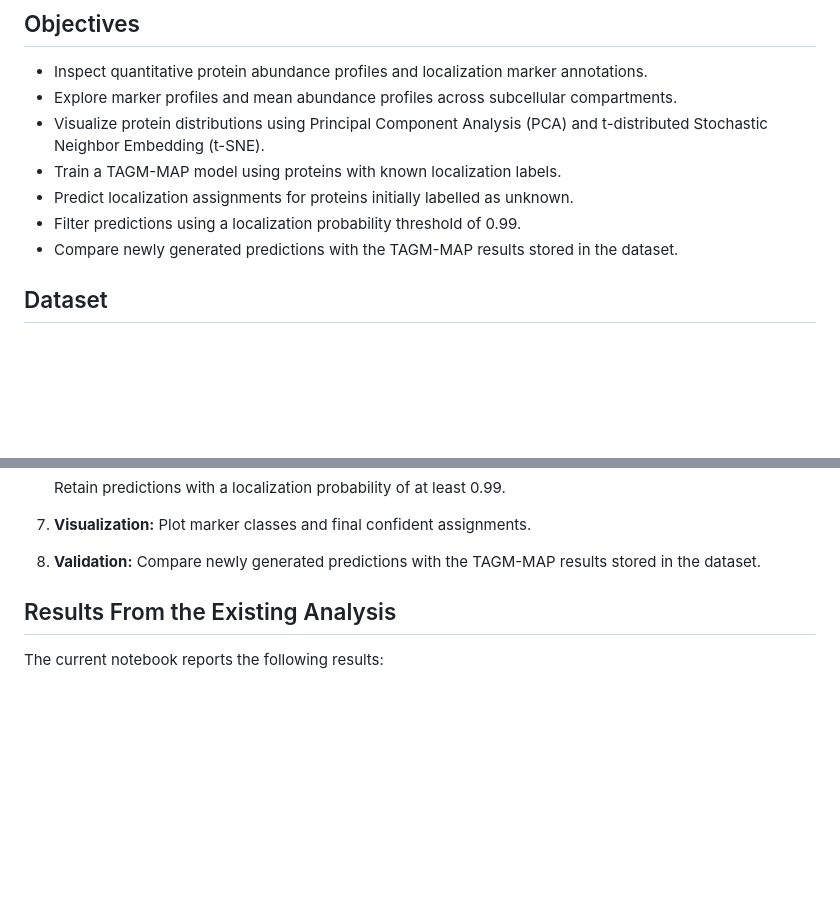
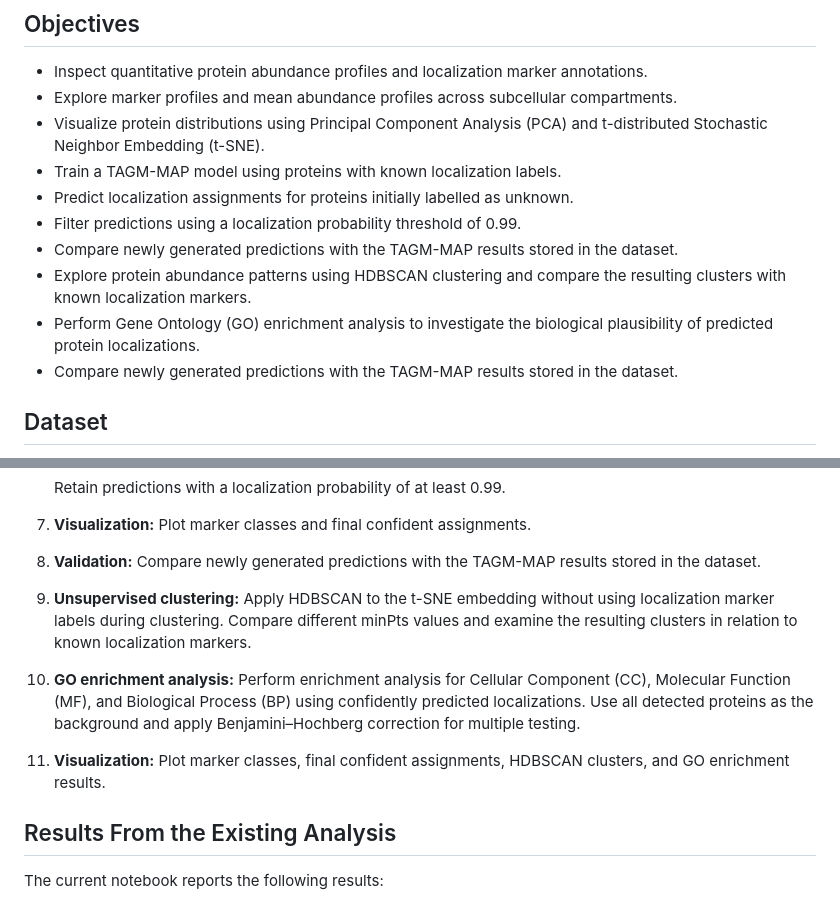
Before and after one commit to shroukhm/spatial-proteomics-hyperLOPIT-analysis-R, a Markdown page: README.md, 2 parts joined by grey strips. Rendered like a GitHub page; blank space fills up the shorter version.

```diff
--- a/README.md
+++ b/README.md
@@ -18,6 +18,9 @@ The workflow is inspired by spatial proteomics approaches used in published rese
 - Train a TAGM-MAP model using proteins with known localization labels.
 - Predict localization assignments for proteins initially labelled as unknown.
 - Filter predictions using a localization probability threshold of 0.99.
+- Compare newly generated predictions with the TAGM-MAP results stored in the dataset.
+- Explore protein abundance patterns using HDBSCAN clustering and compare the resulting clusters with known localization markers.
+- Perform Gene Ontology (GO) enrichment analysis to investigate the biological plausibility of predicted protein localizations.
 - Compare newly generated predictions with the TAGM-MAP results stored in the dataset.
 
 ## Dataset
@@ -45,6 +48,9 @@ The quantitative data are provided by the package, so a separate download of the
    Retain predictions with a localization probability of at least 0.99.
 7. **Visualization:** Plot marker classes and final confident assignments.
 8. **Validation:** Compare newly generated predictions with the TAGM-MAP results stored in the dataset.
+9. **Unsupervised clustering:** Apply HDBSCAN to the t-SNE embedding without using localization marker labels during clustering. Compare different minPts values and examine the resulting clusters in relation to known localization markers.
+10. **GO enrichment analysis:** Perform enrichment analysis for Cellular Component (CC), Molecular Function (MF), and Biological Process (BP) using confidently predicted localizations. Use all detected proteins as the background and apply Benjamini–Hochberg correction for multiple testing.
+11. **Visualization:** Plot marker classes, final confident assignments, HDBSCAN clusters, and GO enrichment results.
 
 ## Results From the Existing Analysis
 
```
Also changed, not shown: other parts of README.md (+23 -3 lines).
